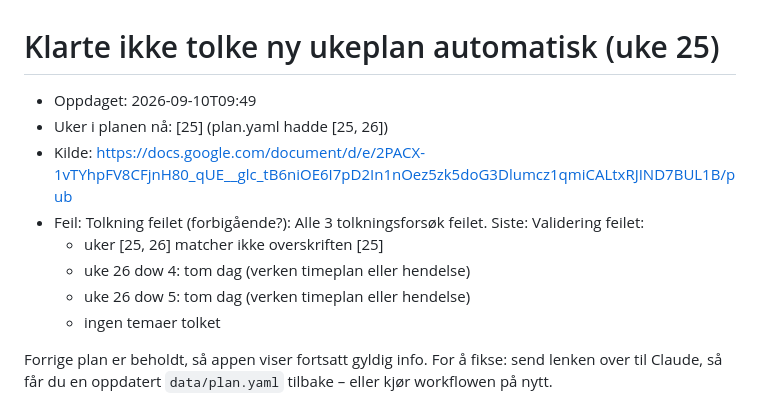
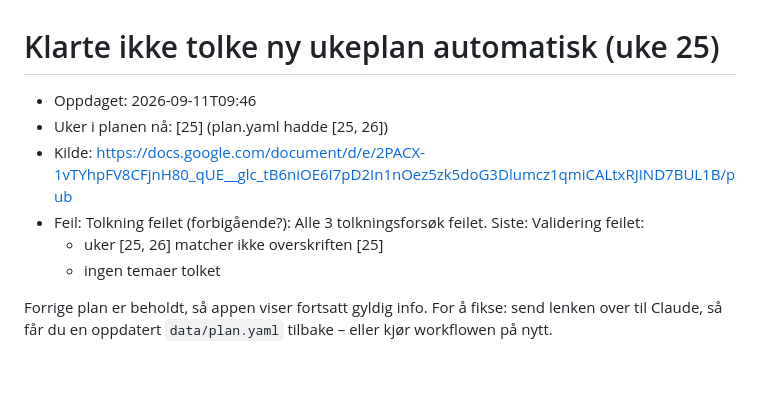
Before and after one commit to idunstorm/skoleplan, a Markdown page: _incoming/ny-plan.md, the part around the change. Rendered like a GitHub page; blank space fills up the shorter version.

Commit message:
Auto: oppdatert plan/tilstand (2026-09-11)

```diff
--- a/_incoming/ny-plan.md
+++ b/_incoming/ny-plan.md
@@ -1,12 +1,10 @@
 # Klarte ikke tolke ny ukeplan automatisk (uke 25)
 
-- Oppdaget: 2026-09-10T09:49
+- Oppdaget: 2026-09-11T09:46
 - Uker i planen nå: [25]  (plan.yaml hadde [25, 26])
 - Kilde: https://docs.google.com/document/d/e/2PACX-1vTYhpFV8CFjnH80_qUE__glc_tB6niOE6I7pD2In1nOez5zk5doG3Dlumcz1qmiCALtxRJIND7BUL1B/pub
 - Feil: Tolkning feilet (forbigående?): Alle 3 tolkningsforsøk feilet. Siste: Validering feilet:
   - uker [25, 26] matcher ikke overskriften [25]
-  - uke 26 dow 4: tom dag (verken timeplan eller hendelse)
-  - uke 26 dow 5: tom dag (verken timeplan eller hendelse)
   - ingen temaer tolket
 
 Forrige plan er beholdt, så appen viser fortsatt gyldig info.
```
